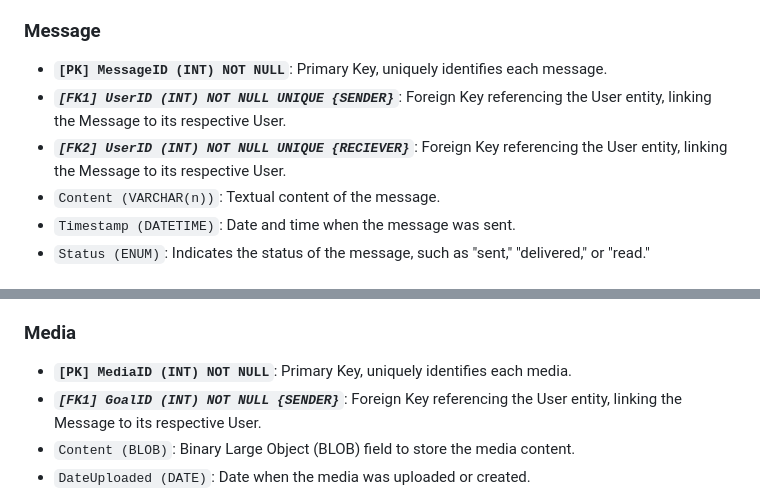
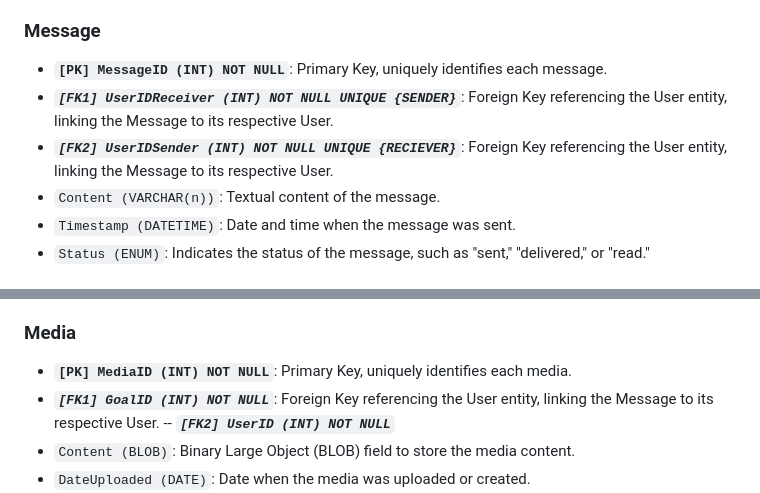
Before and after one commit to j-balkovec/CPSC3300, a Markdown page: ERdiagram/README.md, 2 parts joined by grey strips. Rendered like a GitHub page.

Commit message:
Added FK documentation

```diff
--- a/ERdiagram/README.md
+++ b/ERdiagram/README.md
@@ -87,8 +87,8 @@ Each entity in the diagram is associated with a set of attributes that describe
 
 ### **Message**
   - **`[PK] MessageID (INT) NOT NULL`**: Primary Key, uniquely identifies each message.
-  - ***`[FK1] UserID (INT) NOT NULL UNIQUE {SENDER}`***: Foreign Key referencing the User entity, linking the Message to its respective User.
-  - ***`[FK2] UserID (INT) NOT NULL UNIQUE {RECIEVER}`***: Foreign Key referencing the User entity, linking the Message to its respective User.
+  - ***`[FK1] UserIDReceiver (INT) NOT NULL UNIQUE {SENDER}`***: Foreign Key referencing the User entity, linking the Message to its respective User.
+  - ***`[FK2] UserIDSender (INT) NOT NULL UNIQUE {RECIEVER}`***: Foreign Key referencing the User entity, linking the Message to its respective User.
   - `Content (VARCHAR(n))`: Textual content of the message.
   - `Timestamp (DATETIME)`: Date and time when the message was sent.
   - `Status (ENUM)`: Indicates the status of the message, such as "sent," "delivered," or "read."
@@ -118,7 +118,8 @@ Each entity in the diagram is associated with a set of attributes that describe
 
 ### **Media**
   - **`[PK] MediaID (INT) NOT NULL`**: Primary Key, uniquely identifies each media.
-  - ***`[FK1] GoalID (INT) NOT NULL {SENDER}`***: Foreign Key referencing the User entity, linking the Message to its respective User.
+  - ***`[FK1] GoalID (INT) NOT NULL`***: Foreign Key referencing the User entity, linking the Message to its respective User.
+  -- ***`[FK2] UserID (INT) NOT NULL`***
   - `Content (BLOB)`: Binary Large Object (BLOB) field to store the media content.
   - `DateUploaded (DATE)`: Date when the media was uploaded or created.
   - `PrivacySettings (ENUM)`: Enumerated type representing the privacy settings of the media, determining who can view or access it.
```
